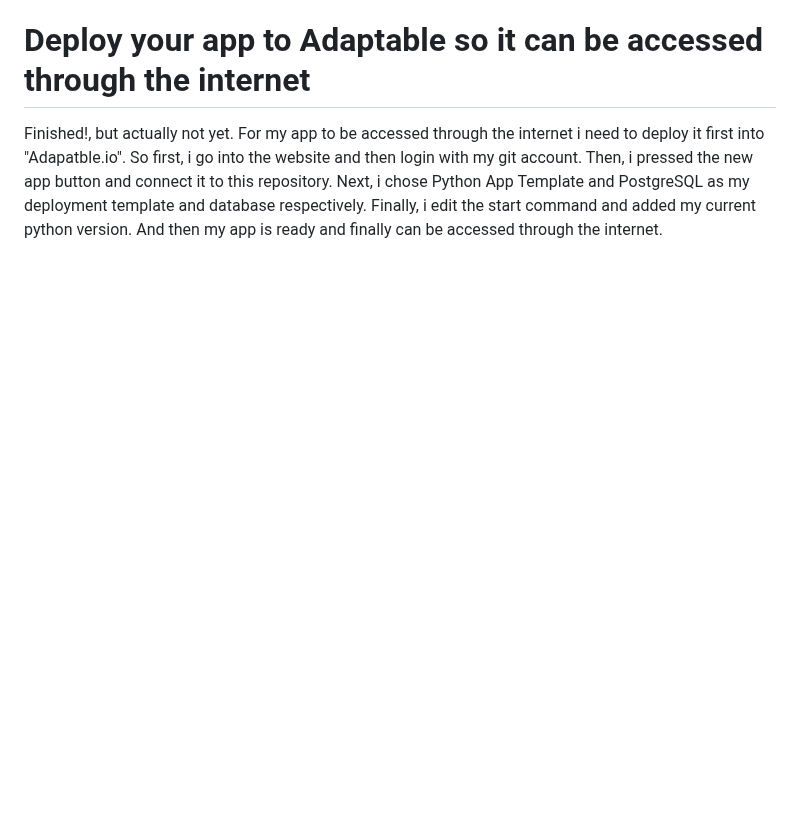
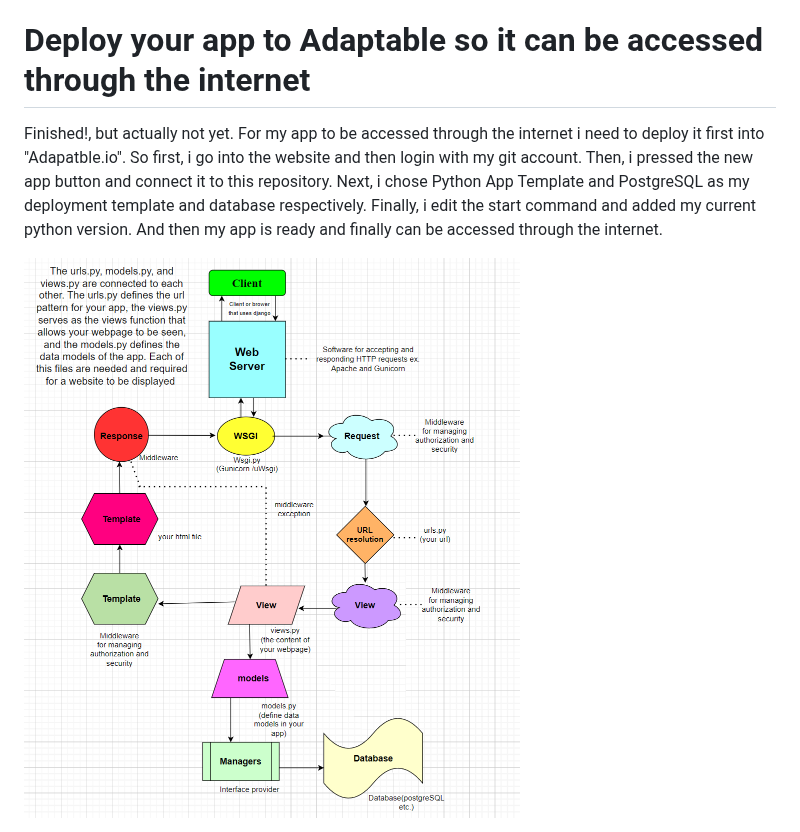
Before and after one commit to Alvinzhafif/fosters-bag, a Markdown page: README.md, the part around the change. Rendered like a GitHub page; blank space fills up the shorter version.

```diff
--- a/README.md
+++ b/README.md
@@ -12,3 +12,5 @@ For this step, i head over to the views.py file. Then, i imported render from dj
 Before launching the app in "Adaptable.io" we need to configure the URL routing so that the website can properly display the content that we wanted. So here, i came back to the urls.py but, different from the first time now i opened it inside of my "Assignment_2" directory instead of the 'main' project directory. From there, i added another import, which is "from django.urls import path, include". This will be used to define the url pattern and to include another URL configuration. then i defined the url of my 'main' app by creating the path for it, and include the configuration of the url from the 'main' directory previously
 #  Deploy your app to Adaptable so it can be accessed through the internet
 Finished!, but actually not yet. For my app to be accessed through the internet i need to deploy it first into "Adapatble.io". So first, i go into the website and then login with my git account. Then, i pressed the new app button and connect it to this repository. Next, i chose Python App Template and PostgreSQL as my deployment template and database respectively. Finally, i edit the start command and added my current python version. And then my app is ready and finally can be accessed through the internet.
+
+<img src="/assets/image.png">
```
